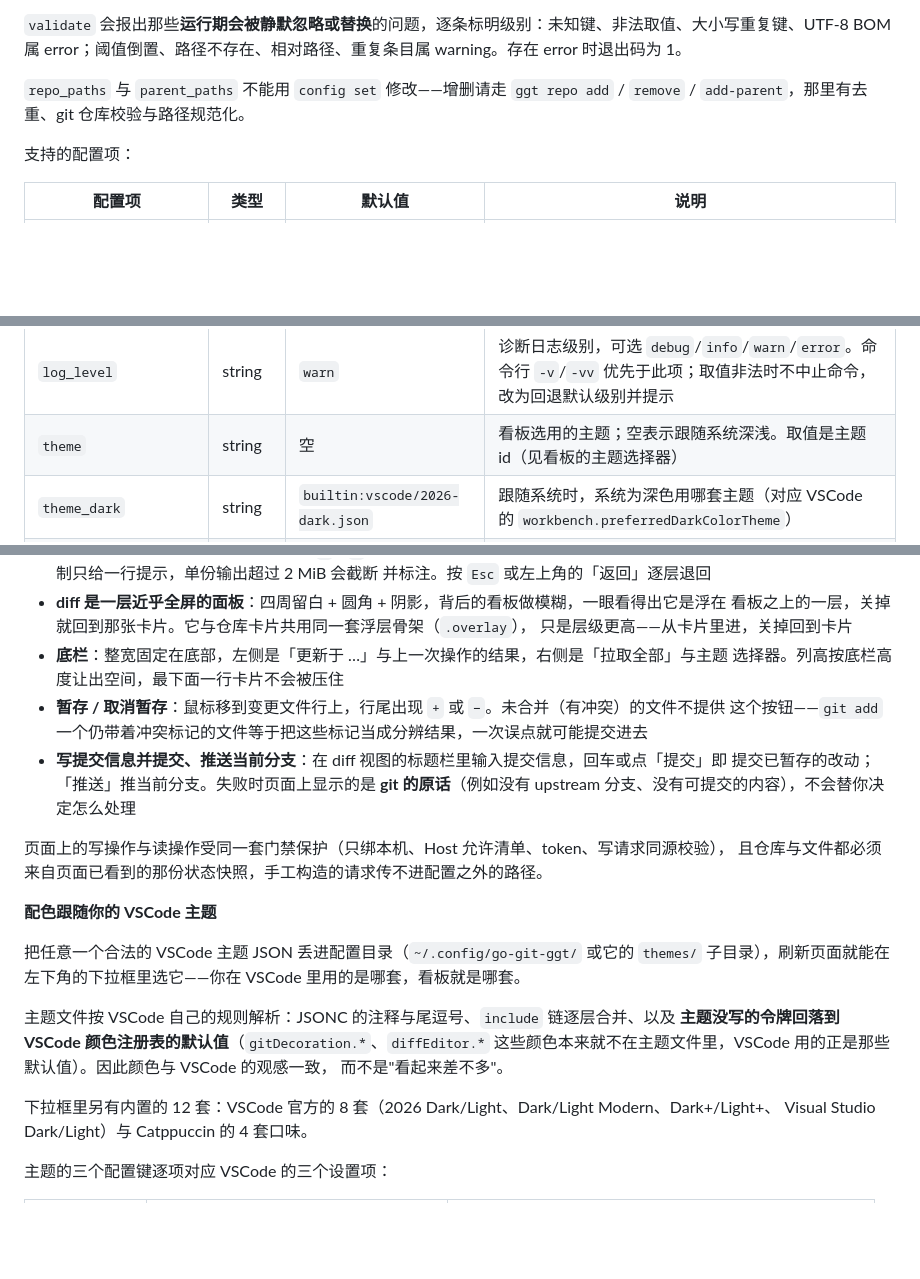
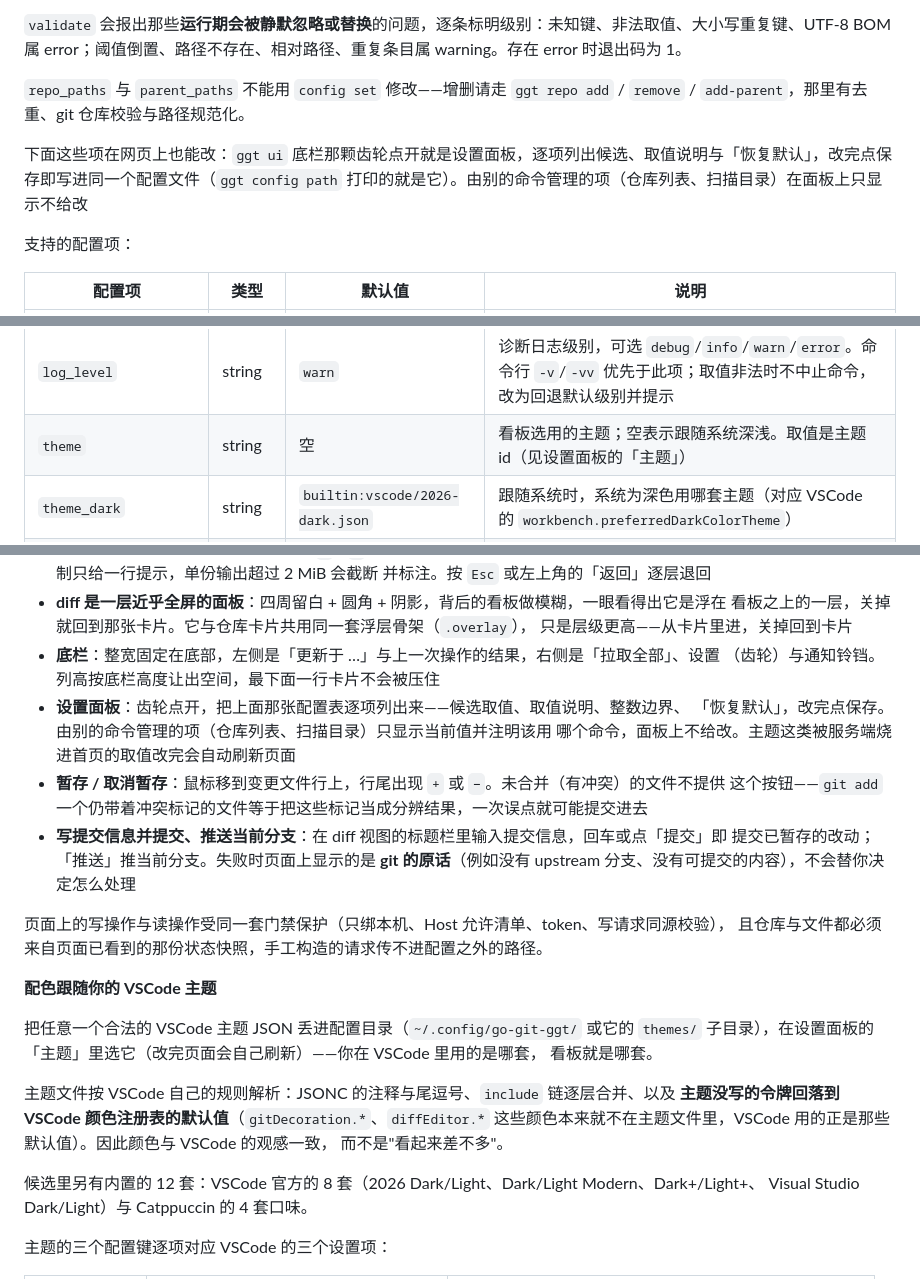
Before and after one commit to Jy-EggRoll/ggt, a Markdown page: README.md, 3 parts joined by grey strips. Rendered like a GitHub page; blank space fills up the shorter version.

Commit message:
📝 docs: 补上设置面板的说明与更新日志
- README 的配置表前面加一句「这些项在网页上也能改」，主题那一行指向面板而不是已删掉的
  左下角下拉框，底栏与「配色跟随你的 VSCode 主题」两处同步改口
- 更新日志里补上设置面板这一批：为什么它由注册表长出来、网页比命令行严在哪、
  主题清单为什么只剩一个来源，以及踩到的两个坑（控件样式选择器、Option 缺 json 标签）

```diff
--- a/README.md
+++ b/README.md
@@ -94,6 +94,8 @@ ggt config validate            # 体检配置文件
 
 `repo_paths` 与 `parent_paths` 不能用 `config set` 修改——增删请走 `ggt repo add` / `remove` / `add-parent`，那里有去重、git 仓库校验与路径规范化。
 
+下面这些项在网页上也能改：`ggt ui` 底栏那颗齿轮点开就是设置面板，逐项列出候选、取值说明与「恢复默认」，改完点保存即写进同一个配置文件（`ggt config path` 打印的就是它）。由别的命令管理的项（仓库列表、扫描目录）在面板上只显示不给改
+
 支持的配置项：
 
 | 配置项 | 类型 | 默认值 | 说明 |
@@ -107,7 +109,7 @@ ggt config validate            # 体检配置文件
 | `size_unit` | string | `decimal` | `size` 命令的 MB 换算口径：`decimal`（1 MB = 1,000,000 字节）或 `binary`（1 MB = 1024×1024 字节，即 MiB） |
 | `language` | string | `en` | 输出语言，可选 `en` 或 `zh-CN`。命令行 `--lang` / `-l` 优先于此项 |
 | `log_level` | string | `warn` | 诊断日志级别，可选 `debug`/`info`/`warn`/`error`。命令行 `-v`/`-vv` 优先于此项；取值非法时不中止命令，改为回退默认级别并提示 |
-| `theme` | string | 空 | 看板选用的主题；空表示跟随系统深浅。取值是主题 id（见看板的主题选择器） |
+| `theme` | string | 空 | 看板选用的主题；空表示跟随系统深浅。取值是主题 id（见设置面板的「主题」） |
 | `theme_dark` | string | `builtin:vscode/2026-dark.json` | 跟随系统时，系统为深色用哪套主题（对应 VSCode 的 `workbench.preferredDarkColorTheme`） |
 | `theme_light` | string | `builtin:vscode/2026-light.json` | 跟随系统时，系统为浅色用哪套主题（对应 `workbench.preferredLightColorTheme`） |
 
@@ -242,8 +244,11 @@ task l10n:check    # 只读门禁，已接入 task verify，CI 会跑
 - **diff 是一层近乎全屏的面板**：四周留白 + 圆角 + 阴影，背后的看板做模糊，一眼看得出它是浮在
   看板之上的一层，关掉就回到那张卡片。它与仓库卡片共用同一套浮层骨架（`.overlay`），
   只是层级更高——从卡片里进，关掉回到卡片
-- **底栏**：整宽固定在底部，左侧是「更新于 …」与上一次操作的结果，右侧是「拉取全部」与主题
-  选择器。列高按底栏高度让出空间，最下面一行卡片不会被压住
+- **底栏**：整宽固定在底部，左侧是「更新于 …」与上一次操作的结果，右侧是「拉取全部」、设置
+  （齿轮）与通知铃铛。列高按底栏高度让出空间，最下面一行卡片不会被压住
+- **设置面板**：齿轮点开，把上面那张配置表逐项列出来——候选取值、取值说明、整数边界、
+  「恢复默认」，改完点保存。由别的命令管理的项（仓库列表、扫描目录）只显示当前值并注明该用
+  哪个命令，面板上不给改。主题这类被服务端烧进首页的取值改完会自动刷新页面
 - **暂存 / 取消暂存**：鼠标移到变更文件行上，行尾出现 `+` 或 `−`。未合并（有冲突）的文件不提供
   这个按钮——`git add` 一个仍带着冲突标记的文件等于把这些标记当成分辨结果，一次误点就可能提交进去
 - **写提交信息并提交、推送当前分支**：在 diff 视图的标题栏里输入提交信息，回车或点「提交」即
@@ -256,14 +261,15 @@ task l10n:check    # 只读门禁，已接入 task verify，CI 会跑
 **配色跟随你的 VSCode 主题**
 
 把任意一个合法的 VSCode 主题 JSON 丢进配置目录（`~/.config/go-git-ggt/` 或它的 `themes/`
-子目录），刷新页面就能在左下角的下拉框里选它——你在 VSCode 里用的是哪套，看板就是哪套。
+子目录），在设置面板的「主题」里选它（改完页面会自己刷新）——你在 VSCode 里用的是哪套，
+看板就是哪套。
 
 主题文件按 VSCode 自己的规则解析：JSONC 的注释与尾逗号、`include` 链逐层合并、以及
 **主题没写的令牌回落到 VSCode 颜色注册表的默认值**（`gitDecoration.*`、`diffEditor.*`
 这些颜色本来就不在主题文件里，VSCode 用的正是那些默认值）。因此颜色与 VSCode 的观感一致，
 而不是"看起来差不多"。
 
-下拉框里另有内置的 12 套：VSCode 官方的 8 套（2026 Dark/Light、Dark/Light Modern、Dark+/Light+、
+候选里另有内置的 12 套：VSCode 官方的 8 套（2026 Dark/Light、Dark/Light Modern、Dark+/Light+、
 Visual Studio Dark/Light）与 Catppuccin 的 4 套口味。
 
 主题的三个配置键逐项对应 VSCode 的三个设置项：
```
Also changed, not shown: CHANGELOG.md (+7 -1 lines).
